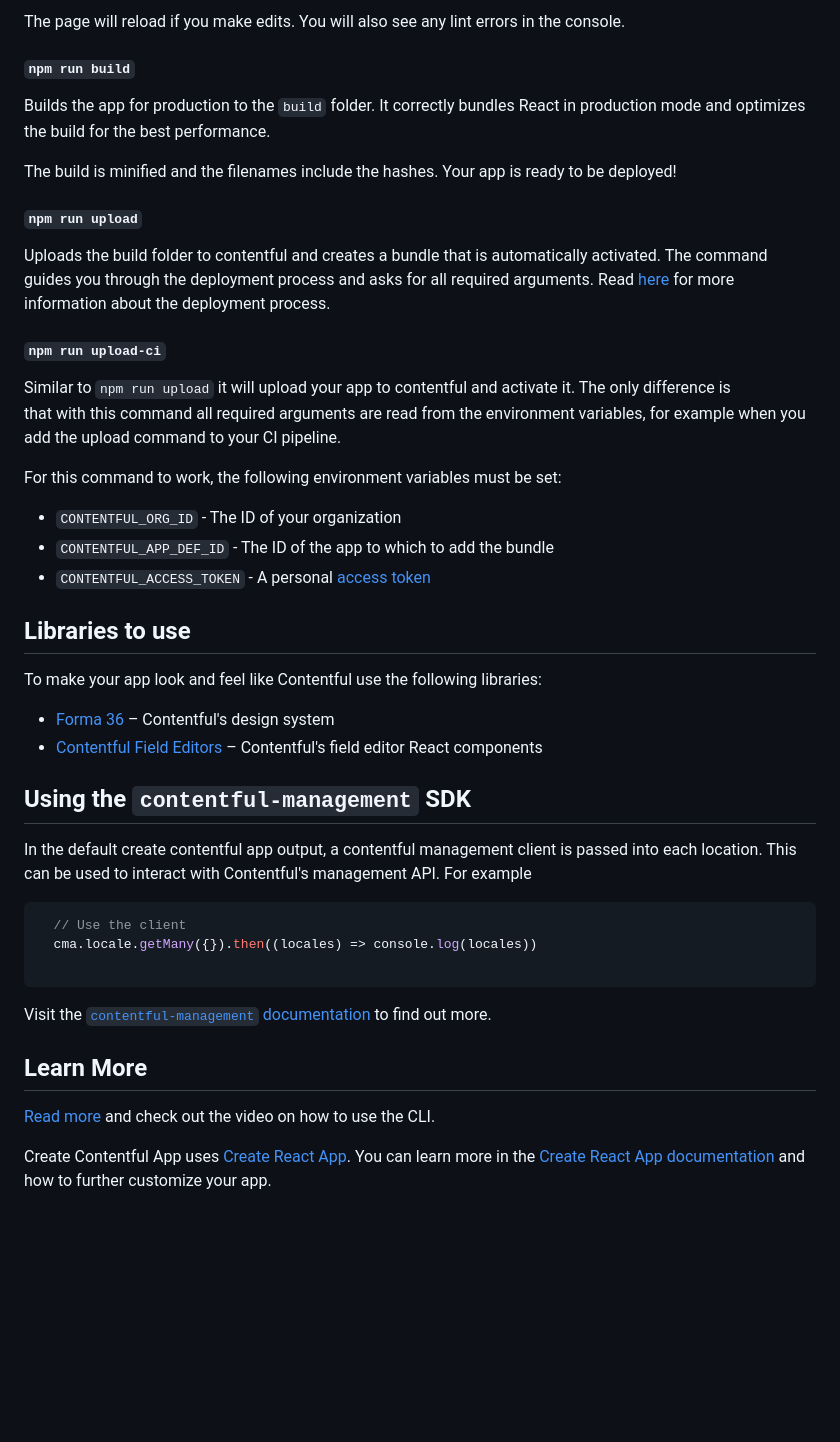
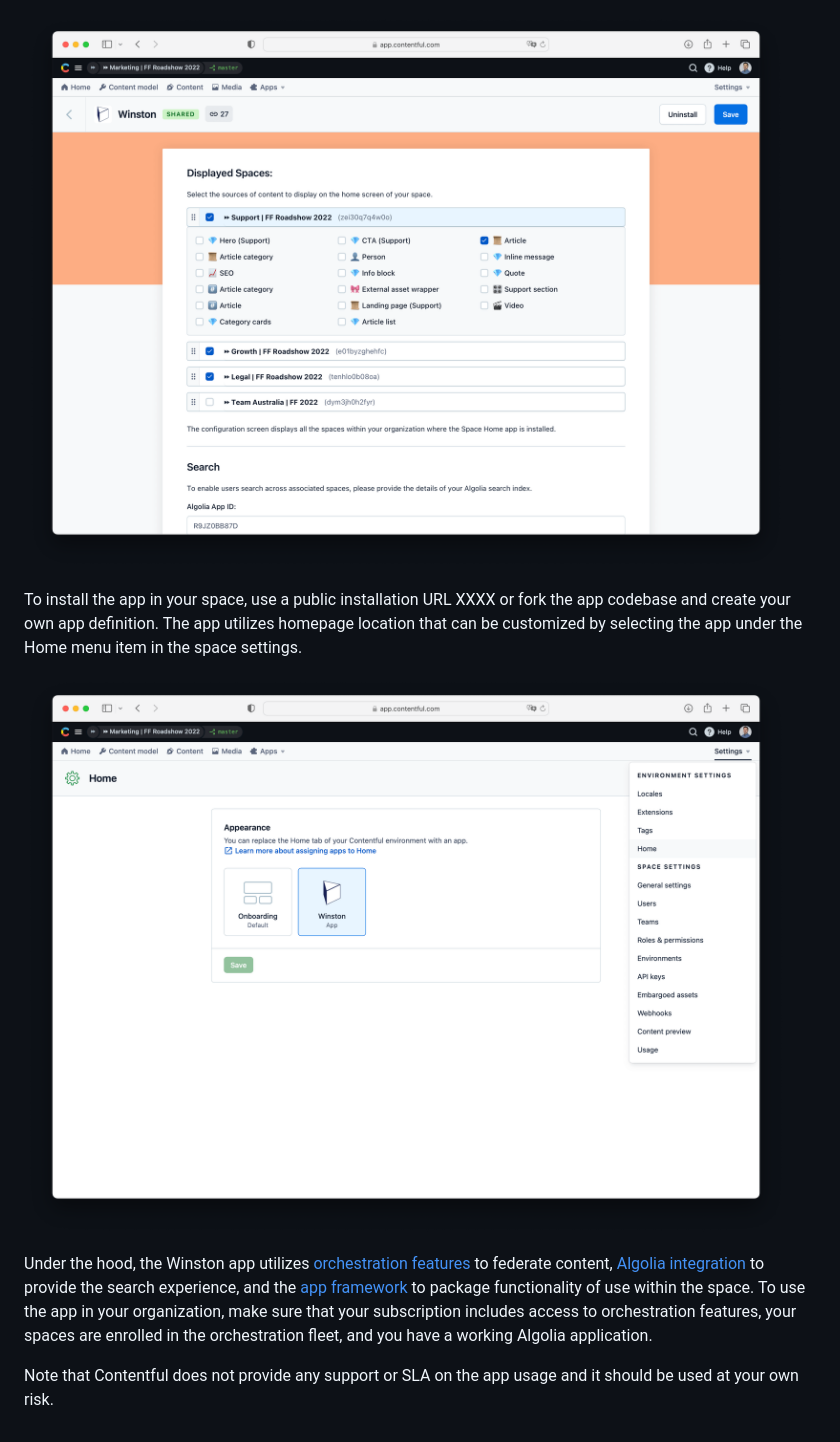
Before and after one commit to Colorful-Team-Org/winston-app, a Markdown page: README.md, the part around one of its changes. Drawn GitHub-style; pictures changed too: config-screen.png (added), installation.png (added); blank space fills up the shorter version.

````diff
--- a/README.md
+++ b/README.md
@@ -15,57 +12,10 @@ Open your app to view it in the browser.
 
-The page will reload if you make edits.
-You will also see any lint errors in the console.
+![Winston Configuration Example](config-screen.png)
 
-#### `npm run build`
+To install the app in your space, use a public installation URL XXXX or fork the app codebase and create your own app definition. The app utilizes homepage location that can be customized by selecting the app under the Home menu item in the space settings.
 
-Builds the app for production to the `build` folder.
-It correctly bundles React in production mode and optimizes the build for the best performance.
+![Winston Installation](installation.png)
 
-The build is minified and the filenames include the hashes.
-Your app is ready to be deployed!
+Under the hood, the Winston app utilizes [orchestration features](https://www.contentful.com/help/enable-spaces-for-orchestration/) to federate content, [Algolia integration](https://www.algolia.com/developers/code-exchange/backend-tools/integrate-contentful-with-algolia/) to provide the search experience, and the [app framework](https://www.contentful.com/developers/docs/extensibility/app-framework/) to package functionality of use within the space. To use the app in your organization, make sure that your subscription includes access to orchestration features, your spaces are enrolled in the orchestration fleet, and you have a working Algolia application.
 
-#### `npm run upload`
-
-Uploads the build folder to contentful and creates a bundle that is automatically activated.
-The command guides you through the deployment process and asks for all required arguments.
-Read [here](https://www.contentful.com/developers/docs/extensibility/app-framework/create-contentful-app/#deploy-with-contentful) for more information about the deployment process.
-
-#### `npm run upload-ci`
-
-Similar to `npm run upload` it will upload your app to contentful and activate it. The only difference is
-that with this command all required arguments are read from the environment variables, for example when you add
-the upload command to your CI pipeline.
-
-For this command to work, the following environment variables must be set:
-
-- `CONTENTFUL_ORG_ID` - The ID of your organization
-- `CONTENTFUL_APP_DEF_ID` - The ID of the app to which to add the bundle
-- `CONTENTFUL_ACCESS_TOKEN` - A personal [access token](https://www.contentful.com/developers/docs/references/content-management-api/#/reference/personal-access-tokens)
-
-## Libraries to use
-
-To make your app look and feel like Contentful use the following libraries:
-
-- [Forma 36](https://f36.contentful.com/) – Contentful's design system
-- [Contentful Field Editors](https://www.contentful.com/developers/docs/extensibility/field-editors/) – Contentful's field editor React components
-
-## Using the `contentful-management` SDK
-
-In the default create contentful app output, a contentful management client is
-passed into each location. This can be used to interact with Contentful's
-management API. For example
-
-```js
-  // Use the client
-  cma.locale.getMany({}).then((locales) => console.log(locales))
-
-```
-
-Visit the [`contentful-management` documentation](https://www.contentful.com/developers/docs/extensibility/app-framework/sdk/#using-the-contentful-management-library)
-to find out more.
-
-## Learn More
-
-[Read more](https://www.contentful.com/developers/docs/extensibility/app-framework/create-contentful-app/) and check out the video on how to use the CLI.
-
-Create Contentful App uses [Create React App](https://create-react-app.dev/). You can learn more in the [Create React App documentation](https://facebook.github.io/create-react-app/docs/getting-started) and how to further customize your app.
+Note that Contentful does not provide any support or SLA on the app usage and it should be used at your own risk.
````
Also changed, not shown: other parts of README.md (+6 -9 lines), Example.png (deleted), config.png (deleted), home-screen.png (added), search-home-screen.png (added).
